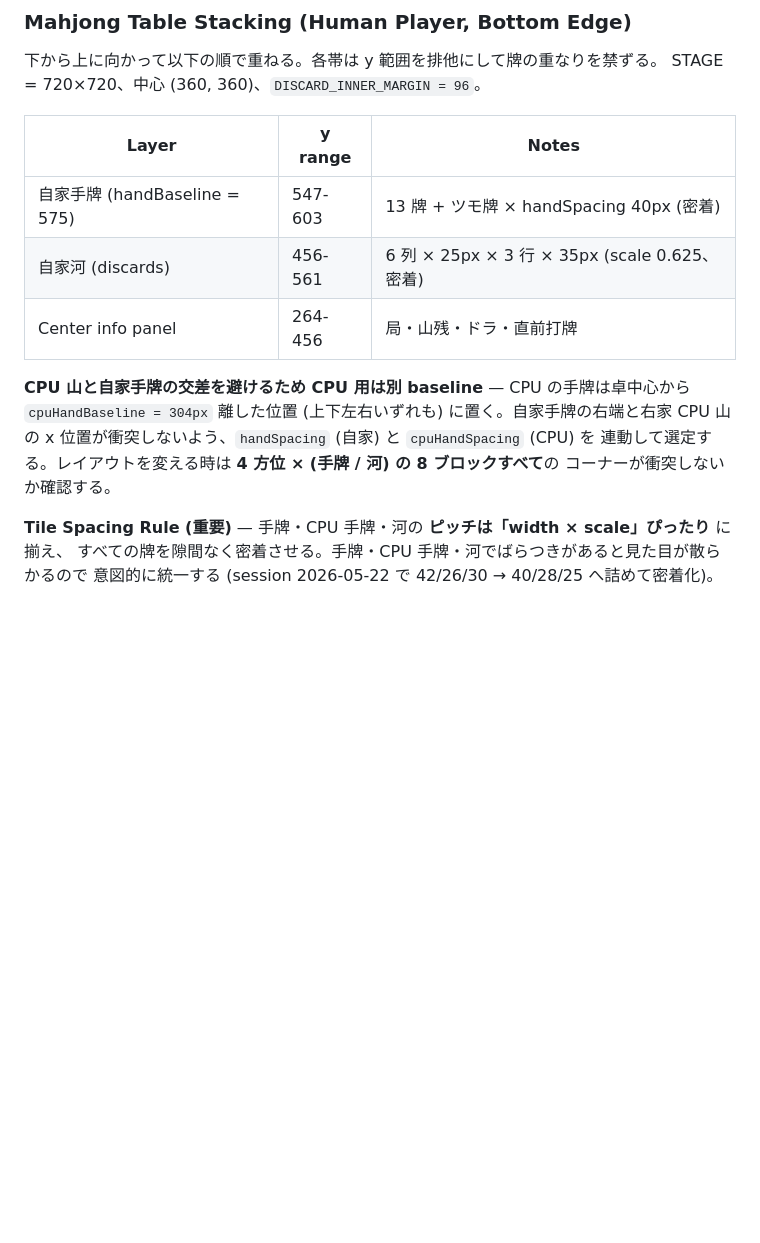
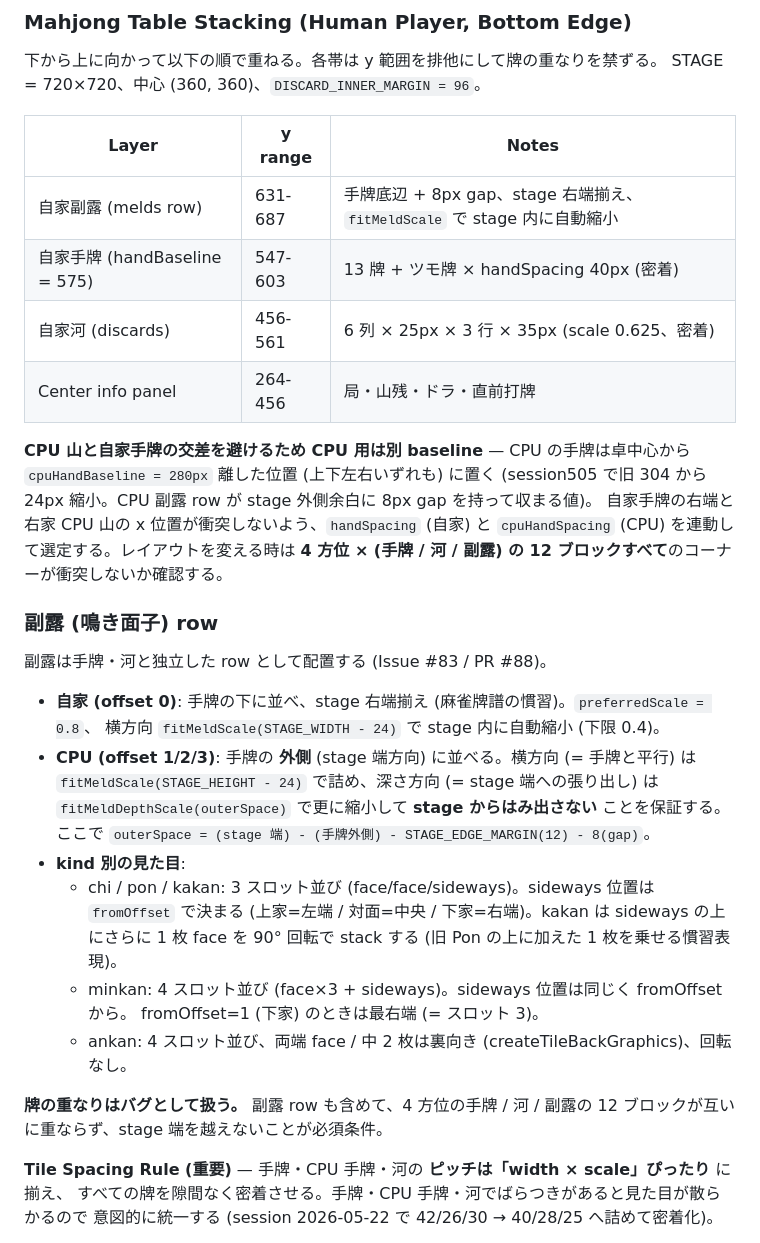
Before and after one commit to kako-jun/xmj, a Markdown page: DESIGN.md, the part around the change. Rendered like a GitHub page; blank space fills up the shorter version.

Commit message:
docs: kako-jun/xmj#83 副露レイアウト規約を DESIGN.md / migration-pixijs.md に追記
- DESIGN.md: Mahjong Table Stacking 表に「自家副露 (melds row)」を追加し、
  cpuHandBaseline = 280 への変更と「4 方位 × (手牌 / 河 / 副露) の 12 ブロック」
  非重なり保証ルールを明記。続けて「副露 (鳴き面子) row」節を新設し、
  fitMeldScale / fitMeldDepthScale の auto-scale ルール、kind 別の見た目
  (chi/pon/minkan/kakan/ankan のスロット並びと sideways 位置決定) を仕様化。
- docs/migration-pixijs.md: 「Issue #83 / PR #88 — 副露 (鳴き面子) の表示」節を
  追加し、MeldGroup 型 / getPlayerMelds API / 自家・CPU の副露レイアウト方針 /
  do_chi の tiles 昇順化を 1 段落でまとめる。

Addresses review comment nit #9 (PR #88).

```diff
--- a/DESIGN.md
+++ b/DESIGN.md
@@ -147,15 +147,38 @@ STAGE = 720×720、中心 (360, 360)、`DISCARD_INNER_MARGIN = 96`。
 
 | Layer | y range | Notes |
 | ----- | ------- | ----- |
+| 自家副露 (melds row)          | 631-687 | 手牌底辺 + 8px gap、stage 右端揃え、`fitMeldScale` で stage 内に自動縮小 |
 | 自家手牌 (handBaseline = 575) | 547-603 | 13 牌 + ツモ牌 × handSpacing 40px (密着) |
 | 自家河 (discards)             | 456-561 | 6 列 × 25px × 3 行 × 35px (scale 0.625、密着) |
 | Center info panel             | 264-456 | 局・山残・ドラ・直前打牌 |
 
 **CPU 山と自家手牌の交差を避けるため CPU 用は別 baseline** — CPU の手牌は卓中心から
-`cpuHandBaseline = 304px` 離した位置 (上下左右いずれも) に置く。自家手牌の右端と右家
-CPU 山の x 位置が衝突しないよう、`handSpacing` (自家) と `cpuHandSpacing` (CPU) を
-連動して選定する。レイアウトを変える時は **4 方位 × (手牌 / 河) の 8 ブロックすべて**の
-コーナーが衝突しないか確認する。
+`cpuHandBaseline = 280px` 離した位置 (上下左右いずれも) に置く (session505 で旧 304 から
+24px 縮小。CPU 副露 row が stage 外側余白に 8px gap を持って収まる値)。
+自家手牌の右端と右家 CPU 山の x 位置が衝突しないよう、`handSpacing` (自家) と
+`cpuHandSpacing` (CPU) を連動して選定する。レイアウトを変える時は
+**4 方位 × (手牌 / 河 / 副露) の 12 ブロックすべて**のコーナーが衝突しないか確認する。
+
+### 副露 (鳴き面子) row
+
+副露は手牌・河と独立した row として配置する (Issue #83 / PR #88)。
+
+- **自家 (offset 0)**: 手牌の下に並べ、stage 右端揃え (麻雀牌譜の慣習)。`preferredScale = 0.8`、
+  横方向 `fitMeldScale(STAGE_WIDTH - 24)` で stage 内に自動縮小 (下限 0.4)。
+- **CPU (offset 1/2/3)**: 手牌の **外側** (stage 端方向) に並べる。横方向 (= 手牌と平行) は
+  `fitMeldScale(STAGE_HEIGHT - 24)` で詰め、深さ方向 (= stage 端への張り出し) は
+  `fitMeldDepthScale(outerSpace)` で更に縮小して **stage からはみ出さない** ことを保証する。
+  ここで `outerSpace = (stage 端) - (手牌外側) - STAGE_EDGE_MARGIN(12) - 8(gap)`。
+- **kind 別の見た目**:
+  - chi / pon / kakan: 3 スロット並び (face/face/sideways)。sideways 位置は `fromOffset` で決まる
+    (上家=左端 / 対面=中央 / 下家=右端)。kakan は sideways の上にさらに 1 枚 face を 90° 回転で
+    stack する (旧 Pon の上に加えた 1 枚を乗せる慣習表現)。
+  - minkan: 4 スロット並び (face×3 + sideways)。sideways 位置は同じく fromOffset から。
+    fromOffset=1 (下家) のときは最右端 (= スロット 3)。
+  - ankan: 4 スロット並び、両端 face / 中 2 枚は裏向き (createTileBackGraphics)、回転なし。
+
+**牌の重なりはバグとして扱う。** 副露 row も含めて、4 方位の手牌 / 河 / 副露の
+12 ブロックが互いに重ならず、stage 端を越えないことが必須条件。
 
 **Tile Spacing Rule (重要)** — 手牌・CPU 手牌・河の **ピッチは「width × scale」ぴったり** に揃え、
 すべての牌を隙間なく密着させる。手牌・CPU 手牌・河でばらつきがあると見た目が散らかるので
```
Also changed, not shown: docs/migration-pixijs.md (+11 -0 lines).
